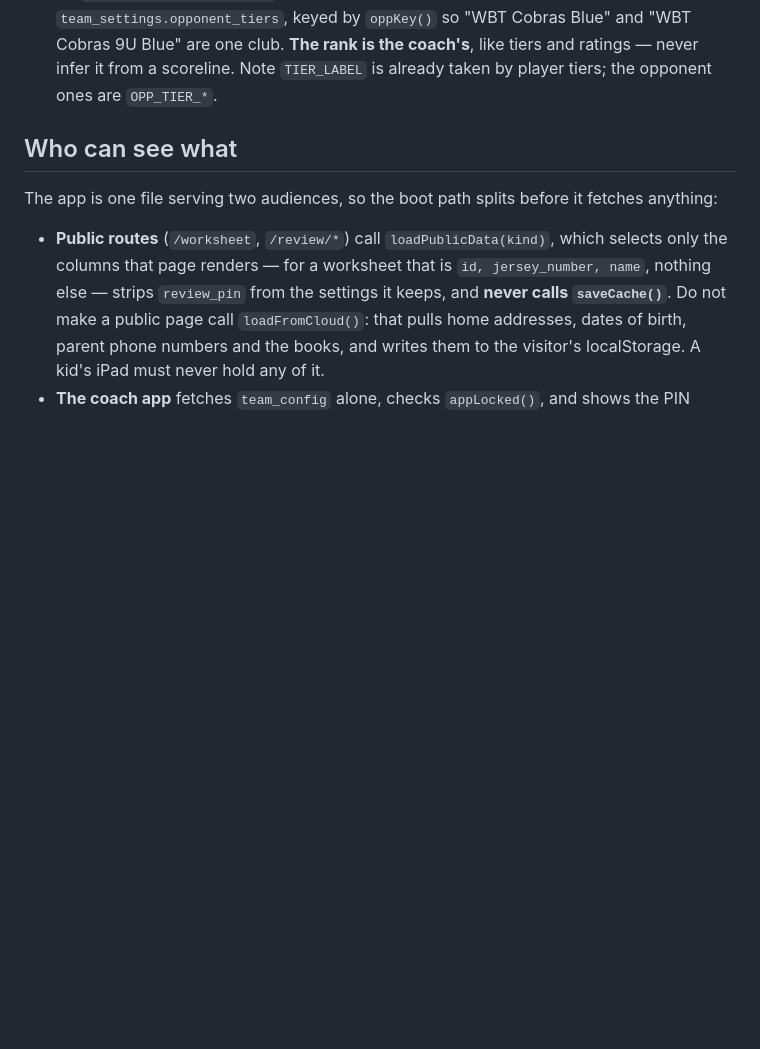
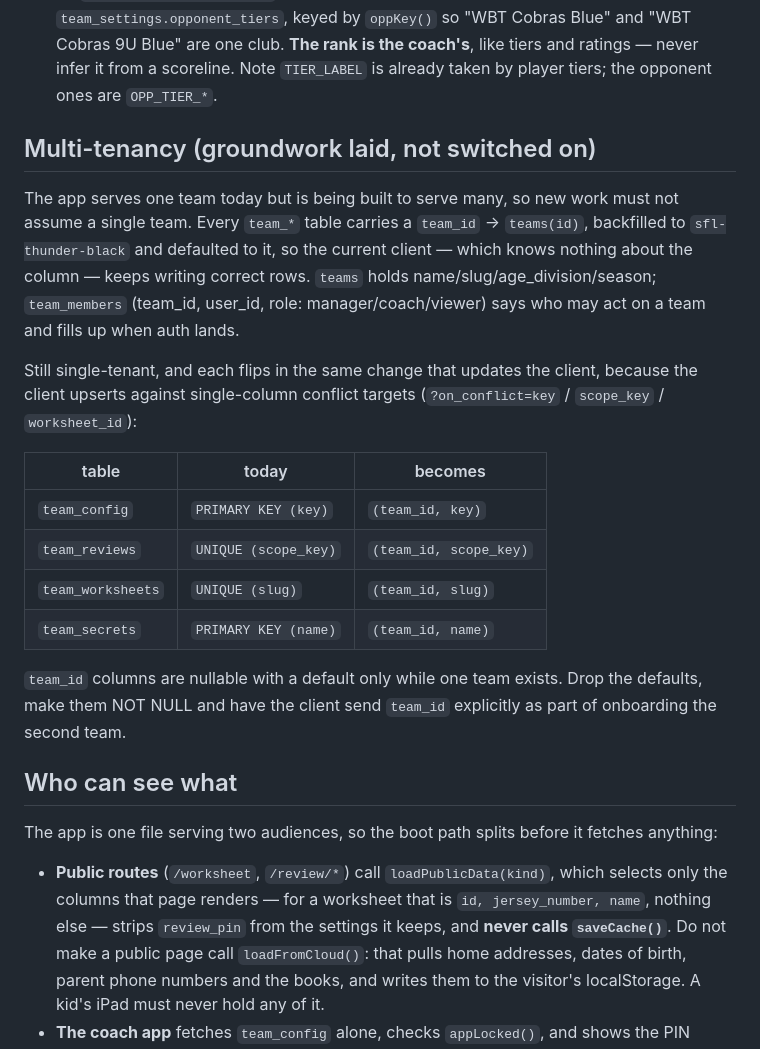
Before and after one commit to jdesane/Thunder-DeSane, a Markdown page: CLAUDE.md, the part around the change. GitHub-like rendering; blank space fills up the shorter version.

Commit message:
Multi-tenant foundation, switched off
Every team_* table gets a team_id, backfilled and defaulted to the one team
that exists, plus teams and team_members for when auth lands. Nothing is
NOT NULL and no unique constraint moves, so the running app is untouched -
verified against the live site: coach app, the coaches' review link and the
players' worksheet all render, and a row inserted the way the current client
inserts one still comes back correctly tagged.

This goes in before auth rather than after. Auth and multi-tenancy are the
same project, and adding team_id to live tables is cheap now and a migration
nobody enjoys later.

Co-Authored-By: Claude Opus 5 <noreply@anthropic.com>

```diff
--- a/CLAUDE.md
+++ b/CLAUDE.md
@@ -96,6 +96,31 @@ happened once (`renderPitching`); grep before naming.
   "WBT Cobras 9U Blue" are one club. **The rank is the coach's**, like tiers and
   ratings — never infer it from a scoreline. Note `TIER_LABEL` is already taken
   by player tiers; the opponent ones are `OPP_TIER_*`.
+
+## Multi-tenancy (groundwork laid, not switched on)
+
+The app serves one team today but is being built to serve many, so new work
+must not assume a single team. Every `team_*` table carries a `team_id` ->
+`teams(id)`, backfilled to `sfl-thunder-black` and defaulted to it, so the
+current client — which knows nothing about the column — keeps writing correct
+rows. `teams` holds name/slug/age_division/season; `team_members`
+(team_id, user_id, role: manager/coach/viewer) says who may act on a team and
+fills up when auth lands.
+
+Still single-tenant, and each flips in the same change that updates the client,
+because the client upserts against single-column conflict targets
+(`?on_conflict=key` / `scope_key` / `worksheet_id`):
+
+| table | today | becomes |
+|---|---|---|
+| `team_config` | `PRIMARY KEY (key)` | `(team_id, key)` |
+| `team_reviews` | `UNIQUE (scope_key)` | `(team_id, scope_key)` |
+| `team_worksheets` | `UNIQUE (slug)` | `(team_id, slug)` |
+| `team_secrets` | `PRIMARY KEY (name)` | `(team_id, name)` |
+
+`team_id` columns are nullable with a default only while one team exists. Drop
+the defaults, make them NOT NULL and have the client send `team_id` explicitly
+as part of onboarding the second team.
 
 ## Who can see what
 
```
